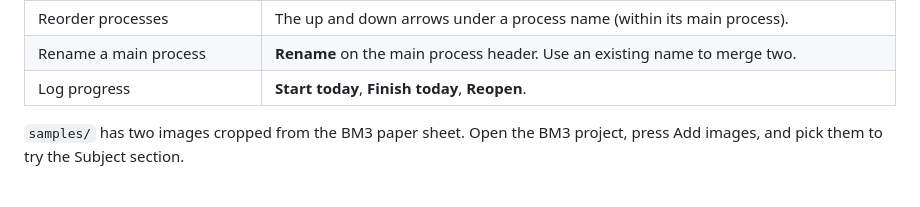
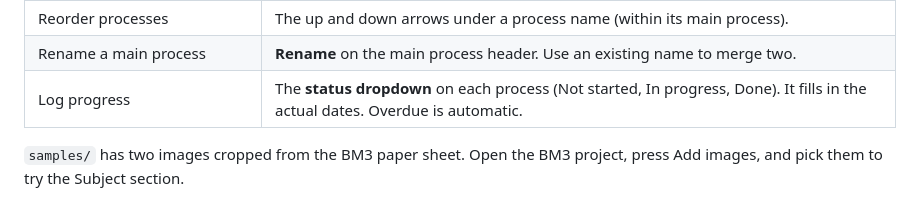
Before and after one commit to Sit-Paing/project-log, a Markdown page: README.md, the part around the change. Drawn GitHub-style.

```diff
--- a/README.md
+++ b/README.md
@@ -75,7 +75,7 @@ Unlock editing first. Viewers see everything but none of these controls.
 | Add, edit or delete a process | **+ Add** on a main process, or click a process name. |
 | Reorder processes | The up and down arrows under a process name (within its main process). |
 | Rename a main process | **Rename** on the main process header. Use an existing name to merge two. |
-| Log progress | **Start today**, **Finish today**, **Reopen**. |
+| Log progress | The **status dropdown** on each process (Not started, In progress, Done). It fills in the actual dates. Overdue is automatic. |
 
 `samples/` has two images cropped from the BM3 paper sheet. Open the BM3 project, press Add images, and pick them to try the Subject section.
 
```
